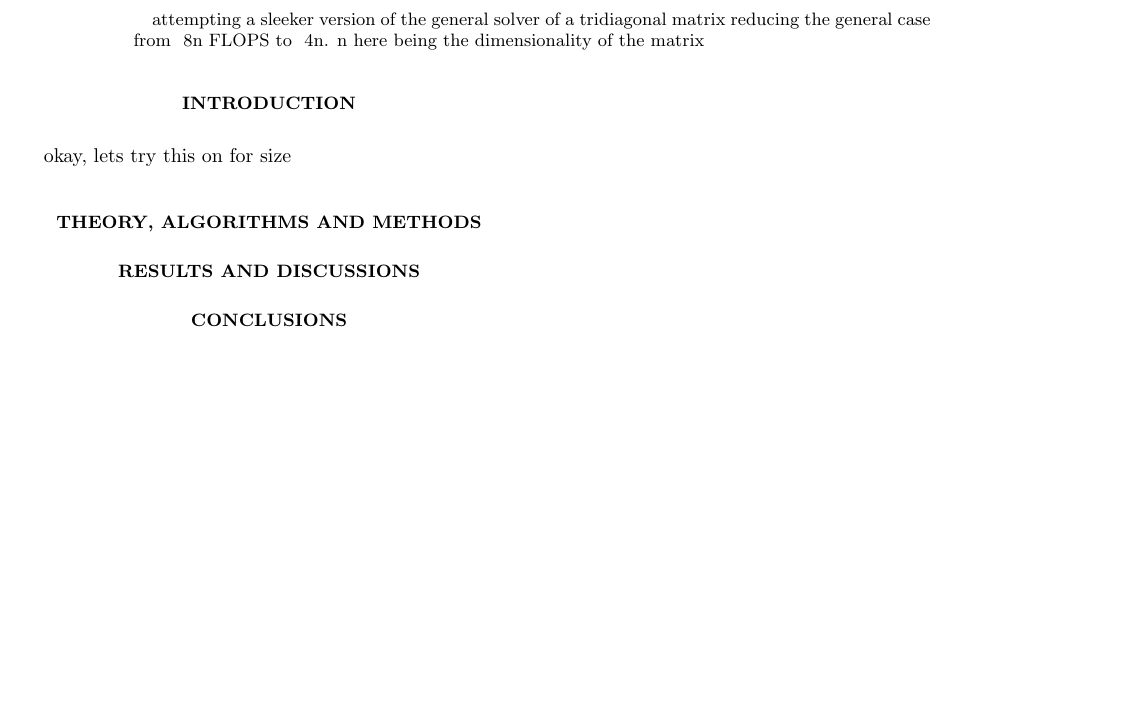
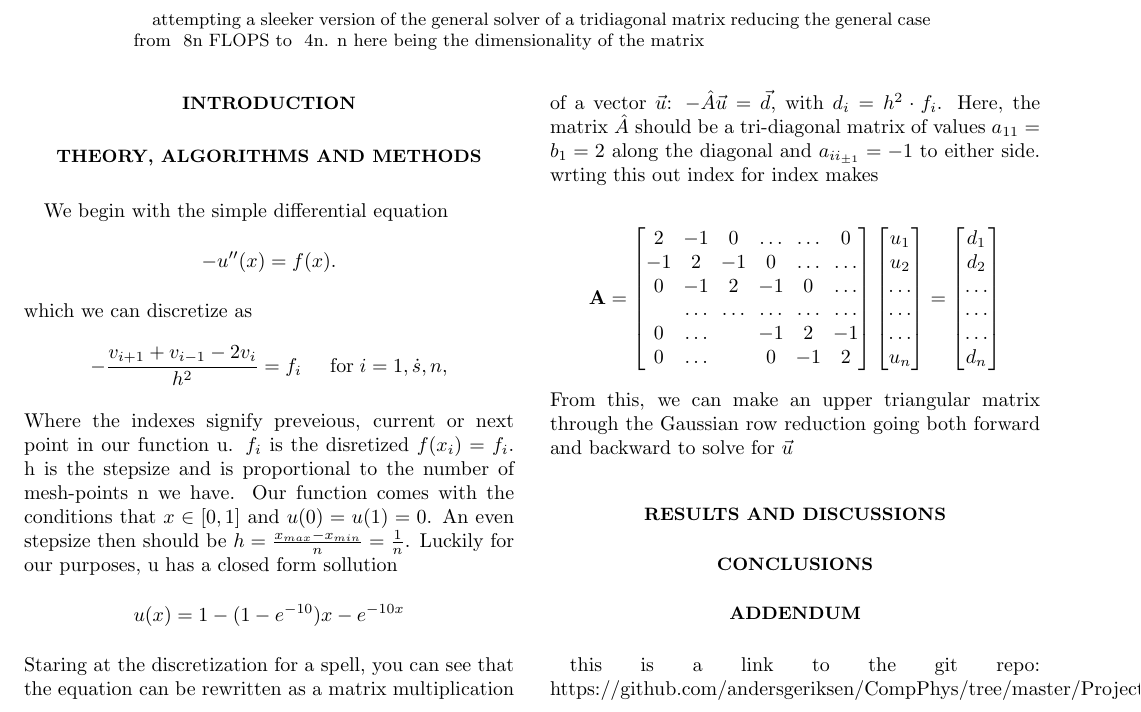
Before and after one commit to ageriksen/CompPhys, a LaTeX paper (Project1/latex/ReportProject1.tex): part of the page, cut so that both start at the same text, the shorter picture padded with empty space. Compiled offline with pdfLaTeX.

Commit message:
added content to the algortihms and methods section of the report.

```diff
--- a/Project1/latex/ReportProject1.tex
+++ b/Project1/latex/ReportProject1.tex
@@ -20,13 +20,56 @@ attempting a sleeker version of the general solver of a tridiagonal matrix reduc
 \maketitle
 
 \section{Introduction}
-okay, lets try this on for size
 
 \section{Theory, algorithms and methods}
+We begin with the simple differential equation
+\begin{equation*}
+-u''(x) = f(x).
+\end{equation*}
+which we can discretize as
+\begin{equation*}
+   -\frac{v_{i+1}+v_{i-1}-2v_i}{h^2} = f_i  \hspace{0.5cm} \mathrm{for} \hspace{0.1cm} i=1,\dot    s, n,
+\end{equation*}
+Where the indexes signify preveious, current or next point in our function u. $f_i$ is the disretized $f(x_i) = f_i$. h is the stepsize and is proportional to the number of mesh-points n we have. Our function comes with the conditions that $x \in [0,1]$ and $u(0)=u(1)=0$. An even stepsize then should be $h = \frac{x_{max}- x_{min}}{n} = \frac{1}{n}$. Luckily for our purposes, u has a closed form sollution
+\begin{equation*}
+	u(x) = 1-(1-e^{-10})x-e^{-10x}
+\end{equation*}
+Staring at the discretization for a spell, you can see that the equation can be rewritten as a matrix multiplication of a vector $\vec{u}$: $-\hat{A}\vec{u}=\vec{d}$, with $d_i = h^2\cdot f_i$.  Here, the matrix $\hat{A}$ should be a tri-diagonal matrix of values $a_{11} = b_1 = 2$ along the diagonal and $a_{ii_{\pm 1}} = -1$ to either side. wrting this out index for index makes
+
+ \[
+\mathbf{A} = \begin{bmatrix}
+                    2& -1& 0 &\dots   & \dots &0 \\
+                    -1 & 2 & -1 &0 &\dots &\dots \\
+                    0&-1 &2 & -1 & 0 & \dots \\
+                    & \dots   & \dots &\dots   &\dots & \dots \\
+                    0&\dots   &  &-1 &2& -1 \\
+                    0&\dots    &  & 0  &-1 & 2 \\
+              \end{bmatrix}
+              \begin{bmatrix}
+              		u_1 \\
+              		u_2 \\
+              		\dots \\
+              		\dots \\
+              		\dots \\
+              		u_n
+              \end{bmatrix} =
+			  \begin{bmatrix}
+              		d_1 \\
+              		d_2 \\
+              		\dots \\
+              		\dots \\
+              		\dots \\
+              		d_n
+              \end{bmatrix}
+\]
+From this, we can make an upper triangular matrix through the Gaussian row reduction going both forward and backward to solve for $\vec{u}$
 
 \section{Results and discussions}
 
 \section{conclusions}
 
+\section{addendum}
+this is a link to the git repo:
+https://github.com/andersgeriksen/CompPhys/tree/master/Project1
 
 \end{document}
```
Also changed, not shown: 2 other files.
